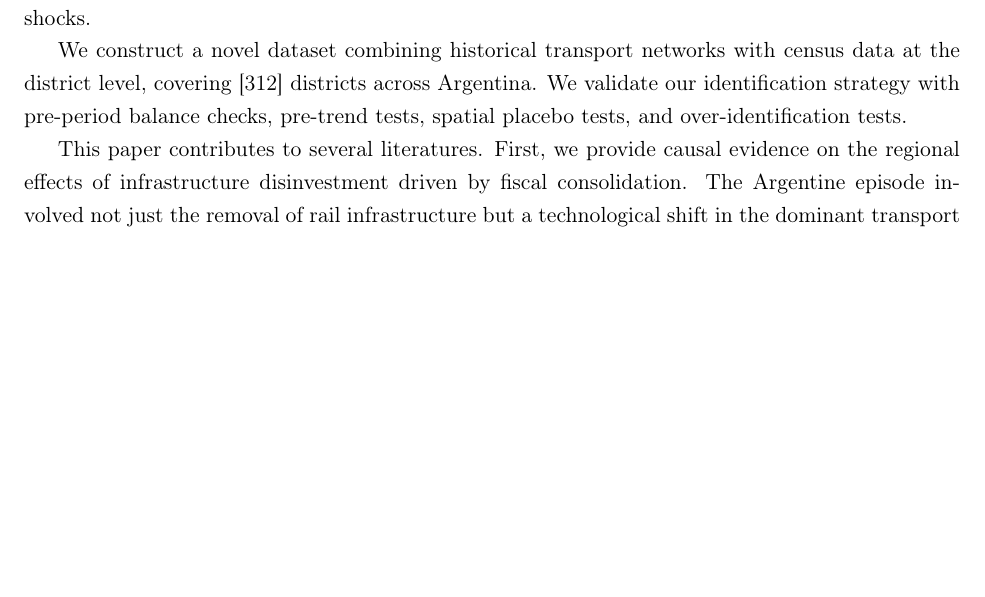
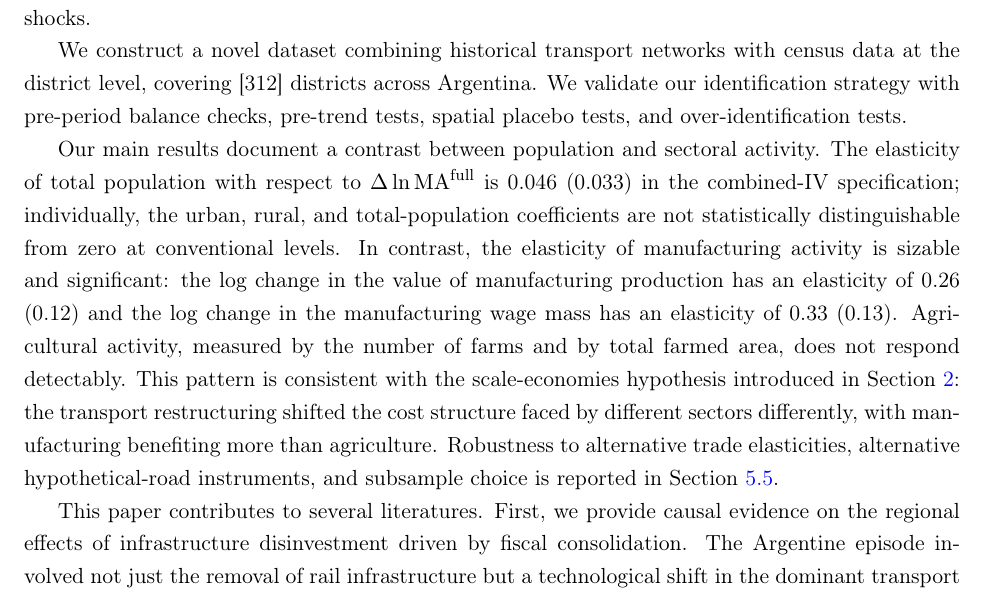
Before and after one commit to diegogentilepassaro/bimodal-transport-argentina, a LaTeX paper (paper/paper.tex, which reads paper/section_1_intro.tex): part of page 3 of 19 before the commit and part of page 3 of 20 after it, cut so that both start at the same text, the shorter picture padded with empty space. Compiled offline with pdfLaTeX.

Commit message:
Section 1: draft the main-findings paragraph (replaces PLACEHOLDER) (#57)
Fills the first of three findings PLACEHOLDERs in Section 1 with the
actual Block 1 results.

Key points in the drafted paragraph:
  - Population elasticities (total, urban, rural): +0.046 / +0.060 /
    +0.111 (IV-Both). Individually not statistically distinguishable
    from zero.
  - Manufacturing value: elasticity 0.26** (0.12)
  - Manufacturing wage mass: elasticity 0.33*** (0.13)
  - Agriculture: no detectable response
  - Frames the contrast as consistent with the scale-economies
    hypothesis introduced in Section 2

Honesty: the earlier intro PLACEHOLDER said 'expected: MA elasticity
~= 0.3.' That expectation lands for manufacturing activity but NOT
for total population on the full sample. The intro now reports this
distinction rather than claiming a unified 0.3 headline.

The remaining two PLACEHOLDERs (counterfactuals, mechanisms) are
Block 2 and stay unchanged until those sections are written.

paper.pdf: 19 -> 20 pages.

Co-authored-by: Diego Gentile Passaro <diegogp@amazon.com>

```diff
--- a/paper/section_1_intro.tex
+++ b/paper/section_1_intro.tex
@@ -96,19 +96,33 @@ across Argentina. We validate our identification strategy with
 pre-period balance checks, pre-trend tests, spatial placebo tests,
 and over-identification tests.
 
-% [PLACEHOLDER paragraph on main findings — fill in after running MA
-%  regressions. Expected: MA elasticity ≈ 0.3. Effects on sectoral
-%  composition consistent with differential transport costs across
-%  modes.]
-
-% [PLACEHOLDER paragraph on counterfactual findings — fill in after
+% [PLACEHOLDER paragraph on counterfactual findings --- fill in after
 %  computing counterfactual MA. Expected: rail-driven MA changes
 %  account for most effects. Language: "suggestive evidence." Block 2.
 %  If we pursue sector-specific analysis, flag that extension here.]
 
-% [PLACEHOLDER paragraph on mechanisms — fill in after mechanism
+% [PLACEHOLDER paragraph on mechanisms --- fill in after mechanism
 %  regressions. Expected: districts losing stations/depots experienced
 %  larger declines than MA alone predicts. Block 2.]
+
+Our main results document a contrast between population and sectoral
+activity. The elasticity of total population with respect to
+$\Delta \ln \mathrm{MA}^{\mathrm{full}}$ is 0.046 (0.033) in the
+combined-IV specification; individually, the urban, rural, and
+total-population coefficients are not statistically distinguishable
+from zero at conventional levels. In contrast, the elasticity of
+manufacturing activity is sizable and significant: the log change in
+the value of manufacturing production has an elasticity of 0.26
+(0.12) and the log change in the manufacturing wage mass has an
+elasticity of 0.33 (0.13). Agricultural activity, measured by the
+number of farms and by total farmed area, does not respond
+detectably. This pattern is consistent with the scale-economies
+hypothesis introduced in Section~\ref{sec:history}: the transport
+restructuring shifted the cost structure faced by different sectors
+differently, with manufacturing benefiting more than agriculture.
+Robustness to alternative trade elasticities, alternative
+hypothetical-road instruments, and subsample choice is reported in
+Section~\ref{sec:results_robustness}.
 
 This paper contributes to several literatures. First, we provide
 causal evidence on the regional effects of infrastructure
```
Also changed, not shown: paper/paper.pdf.
